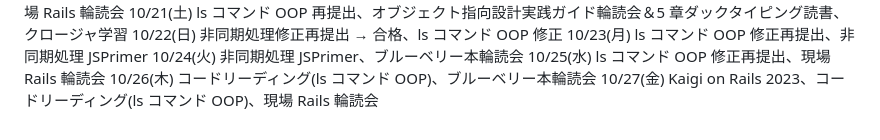
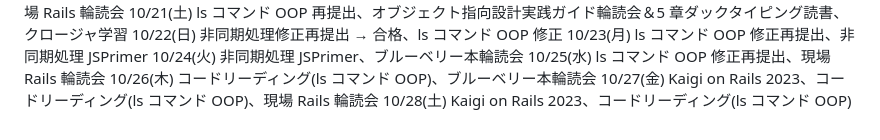
Before and after one commit to kitarou888/til, a Markdown page: daily-report.md, the part around the change. Rendered like a GitHub page.

Commit message:
til10/28

```diff
--- a/daily-report.md
+++ b/daily-report.md
@@ -157,3 +157,4 @@
 10/25(水) ls コマンド OOP 修正再提出、現場 Rails 輪読会
 10/26(木) コードリーディング(ls コマンド OOP)、ブルーベリー本輪読会
 10/27(金) Kaigi on Rails 2023、コードリーディング(ls コマンド OOP)、現場 Rails 輪読会
+10/28(土) Kaigi on Rails 2023、コードリーディング(ls コマンド OOP)
```
